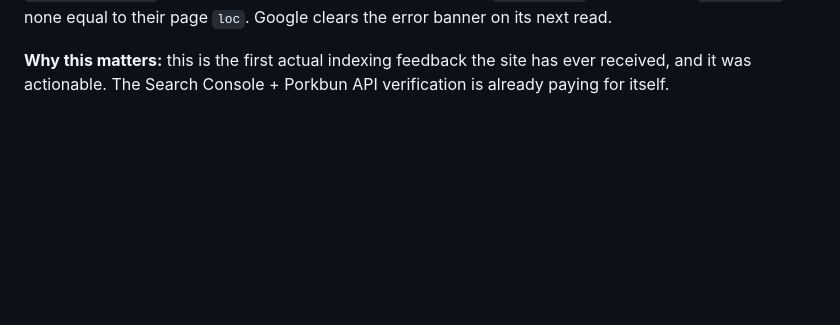
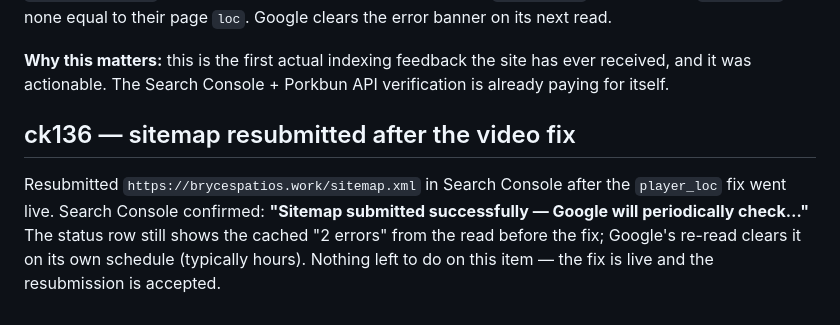
Before and after one commit to Foshowithit/bryces-patios, a Markdown page: SEO/BASELINE.md, the part around the change. Rendered like a GitHub page; blank space fills up the shorter version.

Commit message:
docs(seo): ck136 - log the post-fix sitemap resubmission

```diff
--- a/SEO/BASELINE.md
+++ b/SEO/BASELINE.md
@@ -1313,3 +1313,12 @@ their page `loc`. Google clears the error banner on its next read.
 **Why this matters:** this is the first actual indexing feedback the site has
 ever received, and it was actionable. The Search Console + Porkbun API
 verification is already paying for itself.
+
+## ck136 — sitemap resubmitted after the video fix
+
+Resubmitted `https://brycespatios.work/sitemap.xml` in Search Console after the
+`player_loc` fix went live. Search Console confirmed: **"Sitemap submitted
+successfully — Google will periodically check…"** The status row still shows
+the cached "2 errors" from the read before the fix; Google's re-read clears it
+on its own schedule (typically hours). Nothing left to do on this item — the
+fix is live and the resubmission is accepted.
```
